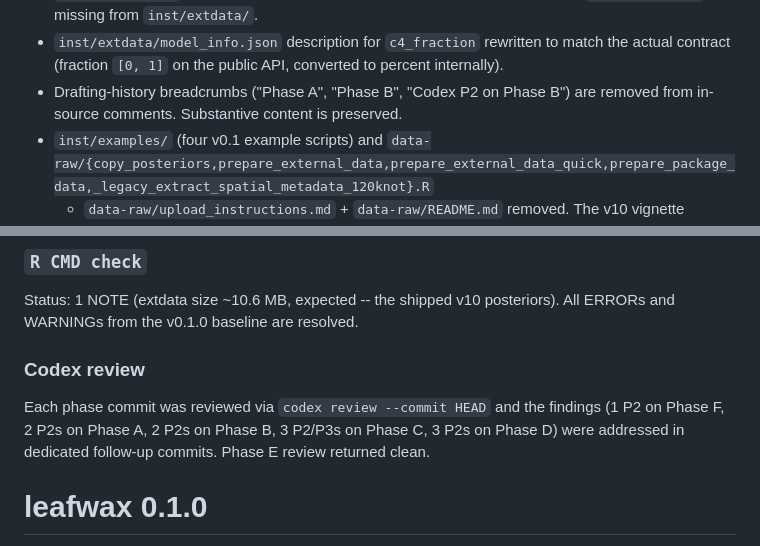
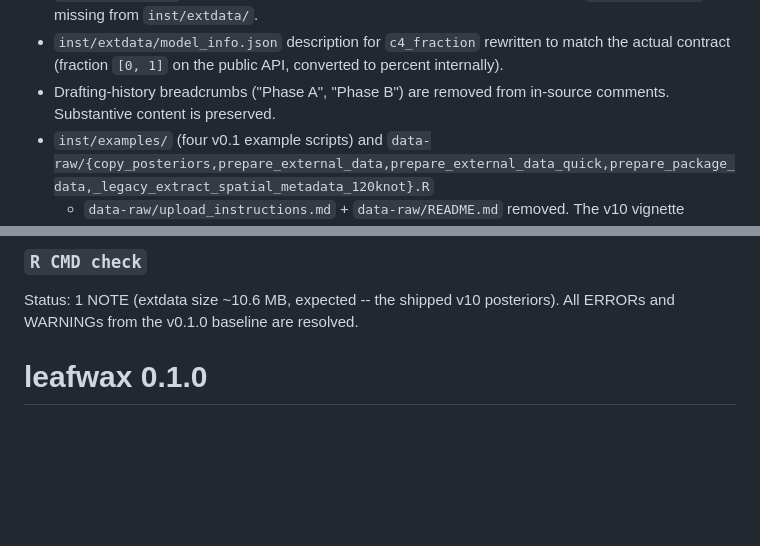
Before and after one commit to bradleylab/leafwax, a Markdown page: NEWS.md, 2 parts joined by grey strips. Rendered like a GitHub page; blank space fills up the shorter version.

Commit message:
Update NEWS.md
Cleaned up drafting-history breadcrumbs. Updated model_info.json description and removed several example scripts and data files.

```diff
--- a/NEWS.md
+++ b/NEWS.md
@@ -366,8 +366,7 @@ Regression tests covering these fixes are in
 * `inst/extdata/model_info.json` description for `c4_fraction`
   rewritten to match the actual contract (fraction `[0, 1]` on the
   public API, converted to percent internally).
-* Drafting-history breadcrumbs ("Phase A", "Phase B", "Codex P2 on
-  Phase B") are removed from in-source comments. Substantive content
+* Drafting-history breadcrumbs ("Phase A", "Phase B") are removed from in-source comments. Substantive content
   is preserved.
 * `inst/examples/` (four v0.1 example scripts) and
   `data-raw/{copy_posteriors,prepare_external_data,prepare_external_data_quick,prepare_package_data,_legacy_extract_spatial_metadata_120knot}.R`
@@ -532,12 +531,6 @@ Status: 1 NOTE (extdata size ~10.6 MB, expected -- the shipped v10
 posteriors). All ERRORs and WARNINGs from the v0.1.0 baseline are
 resolved.
 
-### Codex review
-
-Each phase commit was reviewed via `codex review --commit HEAD` and
-the findings (1 P2 on Phase F, 2 P2s on Phase A, 2 P2s on Phase B,
-3 P2/P3s on Phase C, 3 P2s on Phase D) were addressed in dedicated
-follow-up commits. Phase E review returned clean.
 
 # leafwax 0.1.0
 
```
